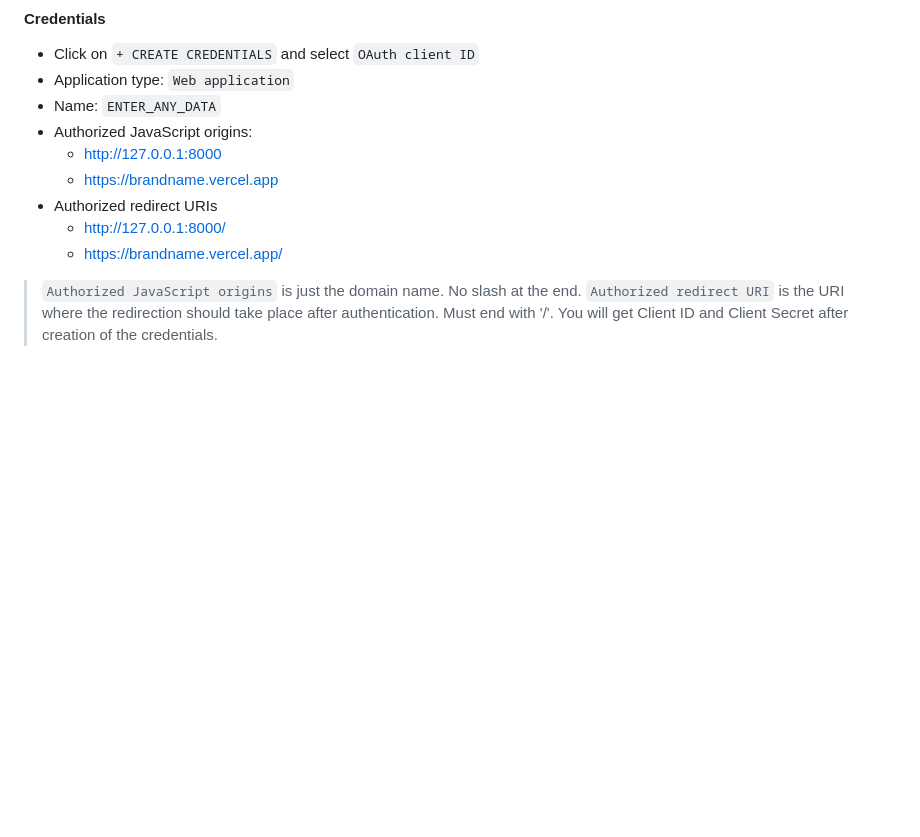
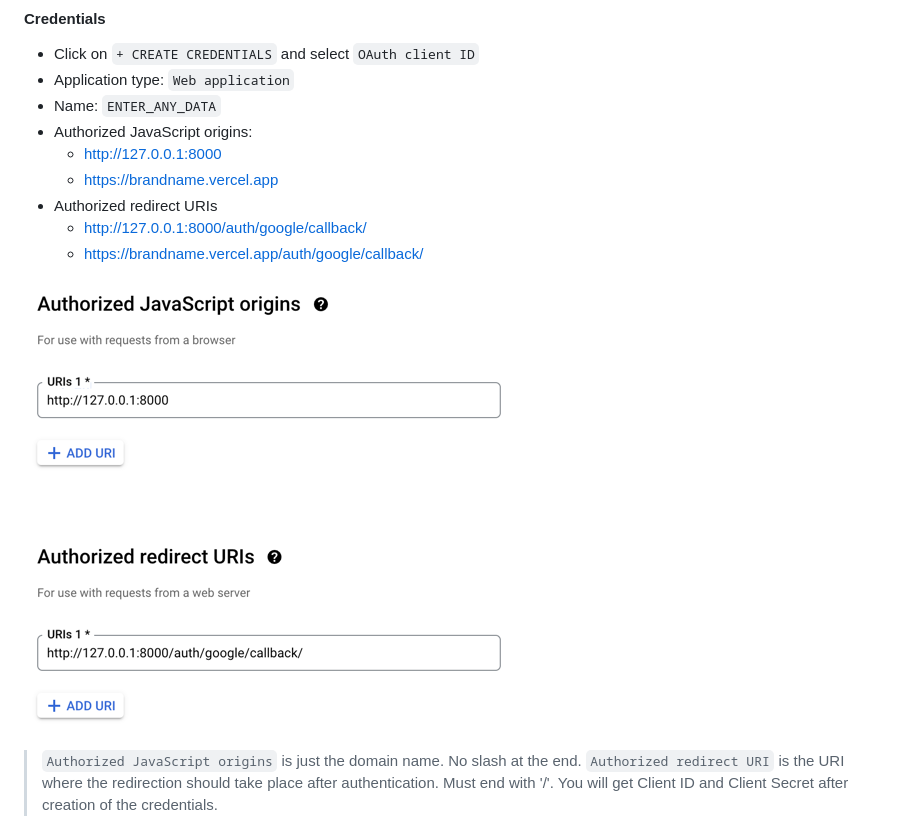
Before and after one commit to thehimel/nextdjangoauth-backend, a Markdown page: docs/NOTES.md, the part around the change. GitHub-like rendering; pictures changed too: docs/images/google_oauth.png (added); blank space fills up the shorter version.

Commit message:
client: updated docs

```diff
--- a/docs/NOTES.md
+++ b/docs/NOTES.md
@@ -142,8 +142,10 @@ INSTALLED_APPS = [
   * http://127.0.0.1:8000
   * https://brandname.vercel.app
 * Authorized redirect URIs
-  * http://127.0.0.1:8000/
-  * https://brandname.vercel.app/
+  * http://127.0.0.1:8000/auth/google/callback/
+  * https://brandname.vercel.app/auth/google/callback/
+
+![google_oauth.png](images/google_oauth.png)
 
 > `Authorized JavaScript origins` is just the domain name. No slash at the end.
 > `Authorized redirect URI` is the URI where the redirection should take place after authentication. Must end with '/'.
```
